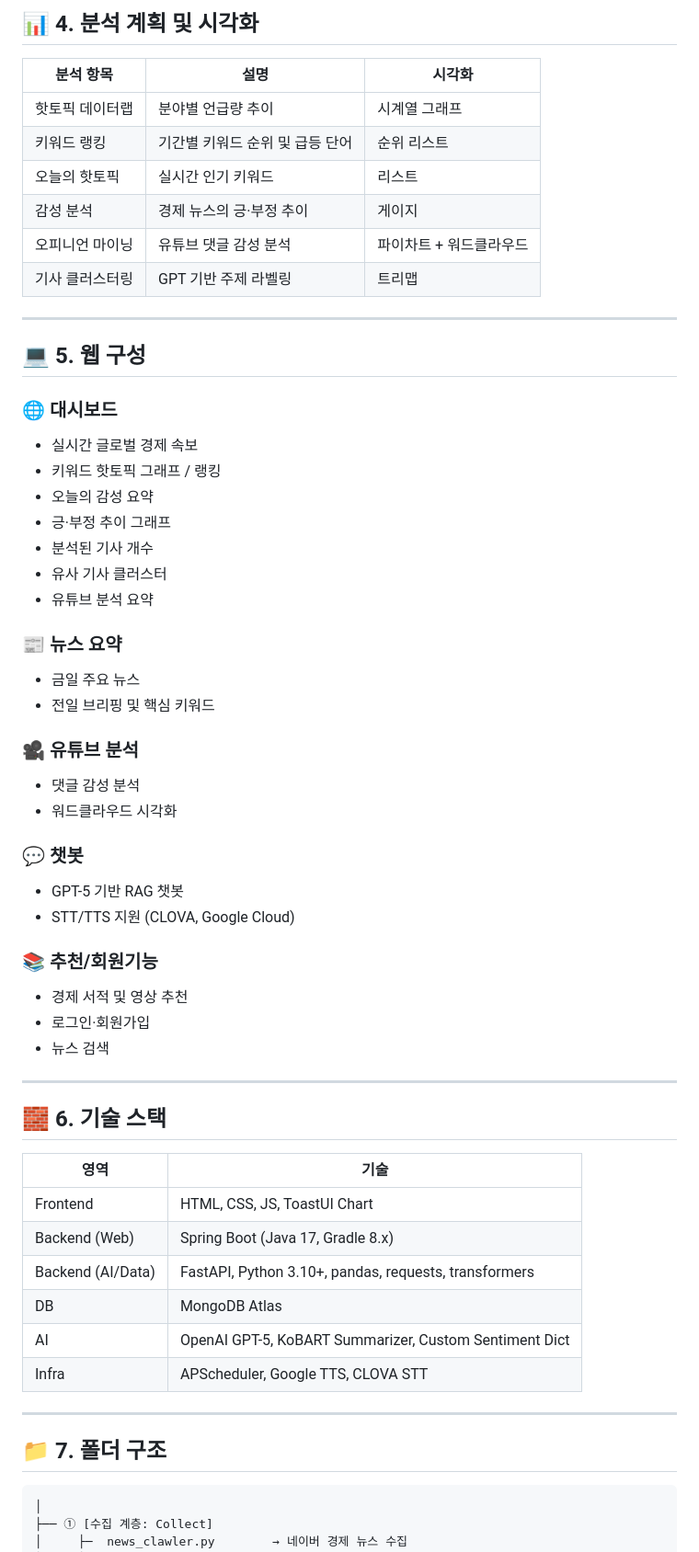
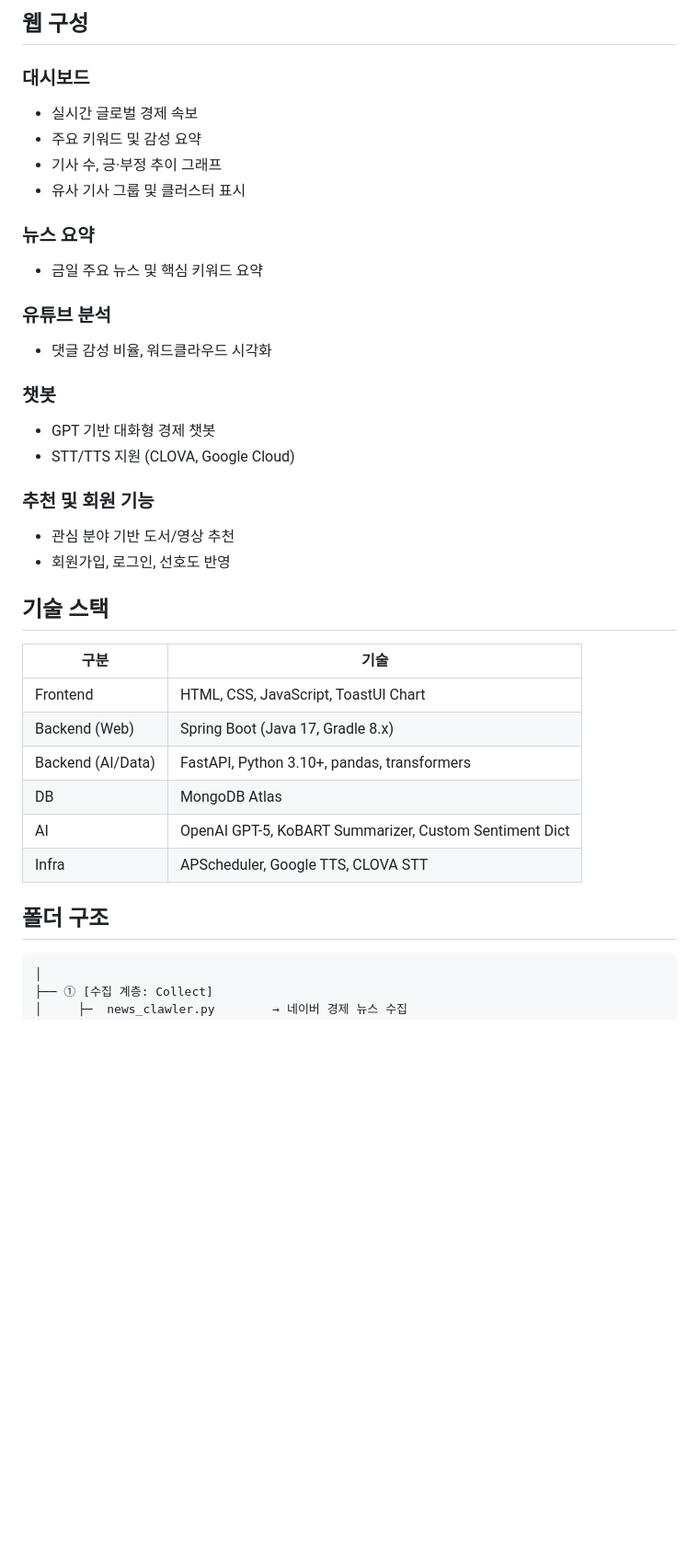
Before and after one commit to qwertupoiy/summarix, a Markdown page: README.md, the part around one of its changes. Shown at 92% size. Drawn GitHub-style; blank space fills up the shorter version.

````diff
--- a/README.md
+++ b/README.md
@@ -42,61 +61,36 @@ AI가 뉴스 요약·감성 분석·핫토픽 추출을 자동화하여
 
-## 📊 4. 분석 계획 및 시각화
-| 분석 항목 | 설명 | 시각화 |
-|------------|------|--------|
-| 핫토픽 데이터랩 | 분야별 언급량 추이 | 시계열 그래프 |
-| 키워드 랭킹 | 기간별 키워드 순위 및 급등 단어 | 순위 리스트 |
-| 오늘의 핫토픽 | 실시간 인기 키워드 | 리스트 |
-| 감성 분석 | 경제 뉴스의 긍·부정 추이 | 게이지 |
-| 오피니언 마이닝 | 유튜브 댓글 감성 분석 | 파이차트 + 워드클라우드 |
-| 기사 클러스터링 | GPT 기반 주제 라벨링 | 트리맵 |
+## 웹 구성
+### 대시보드
+- 실시간 글로벌 경제 속보
+- 주요 키워드 및 감성 요약
+- 기사 수, 긍·부정 추이 그래프
+- 유사 기사 그룹 및 클러스터 표시
 
----
+### 뉴스 요약
+- 금일 주요 뉴스 및 핵심 키워드 요약
 
-## 💻 5. 웹 구성
+### 유튜브 분석
+- 댓글 감성 비율, 워드클라우드 시각화
 
-### 🌐 대시보드
-- 실시간 글로벌 경제 속보
-- 키워드 핫토픽 그래프 / 랭킹
-- 오늘의 감성 요약
-- 긍·부정 추이 그래프
-- 분석된 기사 개수
-- 유사 기사 클러스터
-- 유튜브 분석 요약
-
-### 📰 뉴스 요약
-- 금일 주요 뉴스
-- 전일 브리핑 및 핵심 키워드
-
-### 🎥 유튜브 분석
-- 댓글 감성 분석
-- 워드클라우드 시각화
-
-### 💬 챗봇
-- GPT-5 기반 RAG 챗봇
+### 챗봇
+- GPT 기반 대화형 경제 챗봇
 - STT/TTS 지원 (CLOVA, Google Cloud)
 
-### 📚 추천/회원기능
-- 경제 서적 및 영상 추천
-- 로그인·회원가입
-- 뉴스 검색
+### 추천 및 회원 기능
+- 관심 분야 기반 도서/영상 추천
+- 회원가입, 로그인, 선호도 반영
 
----
-
-## 🧱 6. 기술 스택
-
-| 영역 | 기술 |
+## 기술 스택
+| 구분 | 기술 |
 |------|------|
-| Frontend | HTML, CSS, JS, ToastUI Chart |
+| Frontend | HTML, CSS, JavaScript, ToastUI Chart |
 | Backend (Web) | Spring Boot (Java 17, Gradle 8.x) |
-| Backend (AI/Data) | FastAPI, Python 3.10+, pandas, requests, transformers |
+| Backend (AI/Data) | FastAPI, Python 3.10+, pandas, transformers |
 | DB | MongoDB Atlas |
 | AI | OpenAI GPT-5, KoBART Summarizer, Custom Sentiment Dict |
 | Infra | APScheduler, Google TTS, CLOVA STT |
 
----
-
-## 📁 7. 폴더 구조
-
+## 폴더 구조
 ```
 │
 ├── ① [수집 계층: Collect]
````
Also changed, not shown: other parts of README.md (+67 -66 lines).
